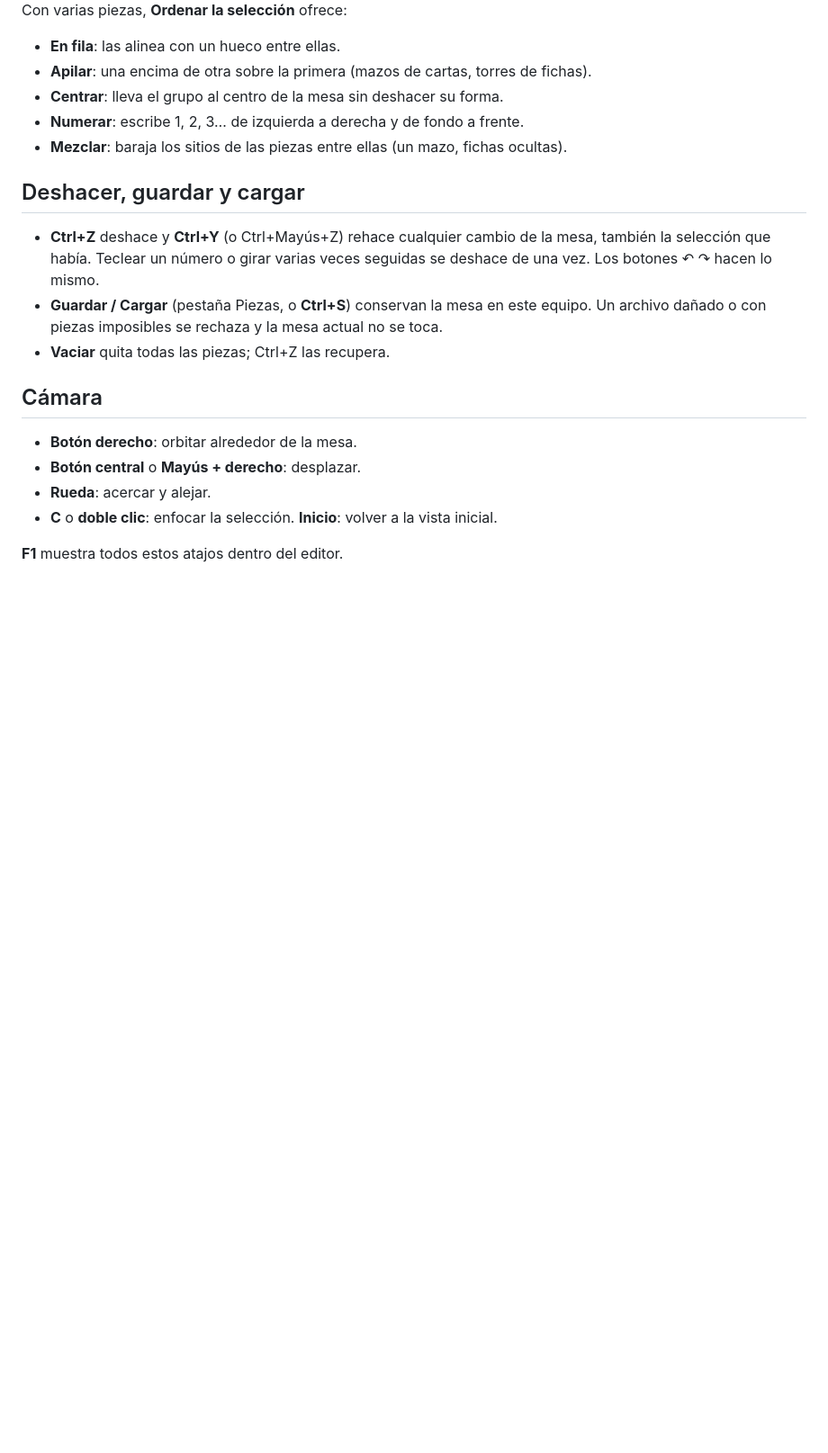
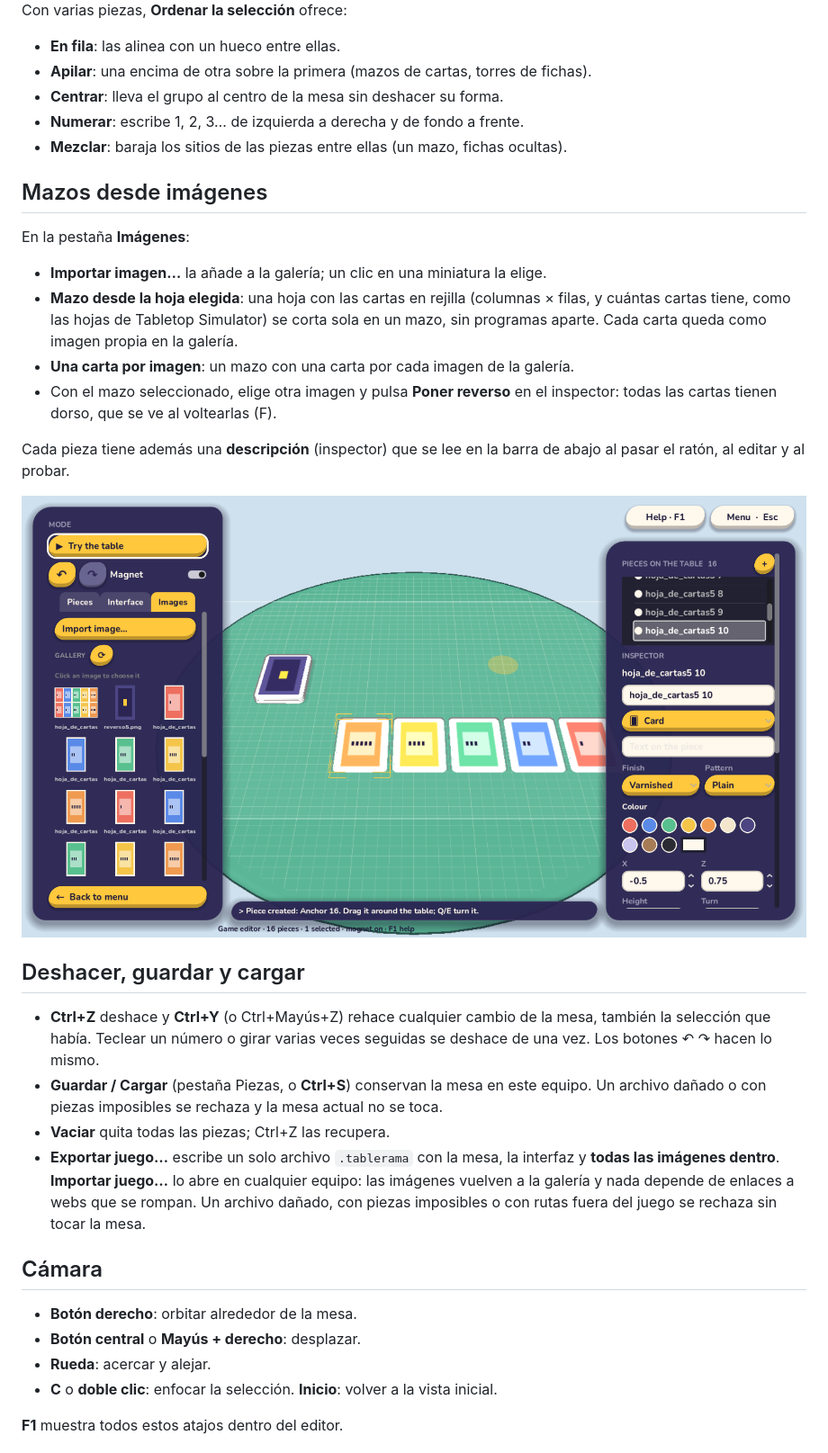
Before and after one commit to thecharlie00/Prueba-Ia-G, a Markdown page: docs/EDITOR-MESA.md, the part around one of its changes. Shown at 90% size. GitHub-like rendering; pictures changed too: docs/img/editor-mazo.png (added); blank space fills up the shorter version.

```diff
--- a/docs/EDITOR-MESA.md
+++ b/docs/EDITOR-MESA.md
@@ -83,6 +88,23 @@ Con varias piezas, **Ordenar la selección** ofrece:
 - **Numerar**: escribe 1, 2, 3… de izquierda a derecha y de fondo a frente.
 - **Mezclar**: baraja los sitios de las piezas entre ellas (un mazo, fichas ocultas).
 
+## Mazos desde imágenes
+
+En la pestaña **Imágenes**:
+
+- **Importar imagen…** la añade a la galería; un clic en una miniatura la elige.
+- **Mazo desde la hoja elegida**: una hoja con las cartas en rejilla (columnas × filas,
+  y cuántas cartas tiene, como las hojas de Tabletop Simulator) se corta sola en un mazo,
+  sin programas aparte. Cada carta queda como imagen propia en la galería.
+- **Una carta por imagen**: un mazo con una carta por cada imagen de la galería.
+- Con el mazo seleccionado, elige otra imagen y pulsa **Poner reverso** en el inspector:
+  todas las cartas tienen dorso, que se ve al voltearlas (F).
+
+Cada pieza tiene además una **descripción** (inspector) que se lee en la barra de abajo al
+pasar el ratón, al editar y al probar.
+
+![Mazo cortado de una hoja, con reverso, y cartas pegadas a anclajes](img/editor-mazo.png)
+
 ## Deshacer, guardar y cargar
 
 - **Ctrl+Z** deshace y **Ctrl+Y** (o Ctrl+Mayús+Z) rehace cualquier cambio de la mesa,
@@ -91,6 +113,10 @@ Con varias piezas, **Ordenar la selección** ofrece:
 - **Guardar / Cargar** (pestaña Piezas, o **Ctrl+S**) conservan la mesa en este equipo.
   Un archivo dañado o con piezas imposibles se rechaza y la mesa actual no se toca.
 - **Vaciar** quita todas las piezas; Ctrl+Z las recupera.
+- **Exportar juego…** escribe un solo archivo `.tablerama` con la mesa, la interfaz y
+  **todas las imágenes dentro**. **Importar juego…** lo abre en cualquier equipo: las
+  imágenes vuelven a la galería y nada depende de enlaces a webs que se rompan. Un archivo
+  dañado, con piezas imposibles o con rutas fuera del juego se rechaza sin tocar la mesa.
 
 ## Cámara
 
```
Also changed, not shown: other parts of docs/EDITOR-MESA.md (+8 -3 lines), docs/EDITOR-VS-TTS.md (added, +52 -0 lines), 10 other files.
